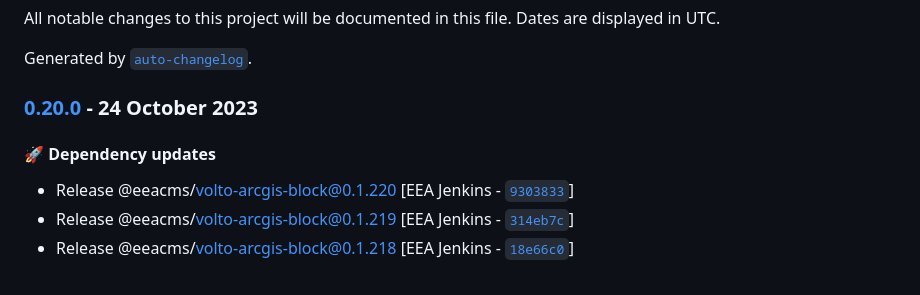
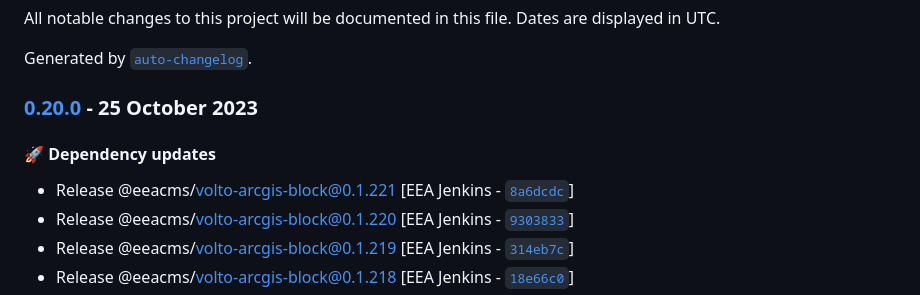
Before and after one commit to eea/freshwater-frontend, a Markdown page: CHANGELOG.md, the part around the change. Drawn GitHub-style.

Commit message:
Automated release 0.20.0

```diff
--- a/CHANGELOG.md
+++ b/CHANGELOG.md
@@ -4,10 +4,11 @@ All notable changes to this project will be documented in this file. Dates are d
 
 Generated by [`auto-changelog`](https://github.com/CookPete/auto-changelog).
 
-### [0.20.0](https://github.com/eea/freshwater-frontend/compare/0.19.0...0.20.0) - 24 October 2023
+### [0.20.0](https://github.com/eea/freshwater-frontend/compare/0.19.0...0.20.0) - 25 October 2023
 
 #### :rocket: Dependency updates
 
+- Release @eeacms/volto-arcgis-block@0.1.221 [EEA Jenkins - [`8a6dcdc`](https://github.com/eea/freshwater-frontend/commit/8a6dcdc26252f1c05a3480ca76360ef8c2fae813)]
 - Release @eeacms/volto-arcgis-block@0.1.220 [EEA Jenkins - [`9303833`](https://github.com/eea/freshwater-frontend/commit/93038339887fbf7e1616034488aebeee587d625d)]
 - Release @eeacms/volto-arcgis-block@0.1.219 [EEA Jenkins - [`314eb7c`](https://github.com/eea/freshwater-frontend/commit/314eb7c21d24b0c41a37265b72d31ffa218ab161)]
 - Release @eeacms/volto-arcgis-block@0.1.218 [EEA Jenkins - [`18e66c0`](https://github.com/eea/freshwater-frontend/commit/18e66c0691b4fb49380a57eb2dc698456429d599)]
```
